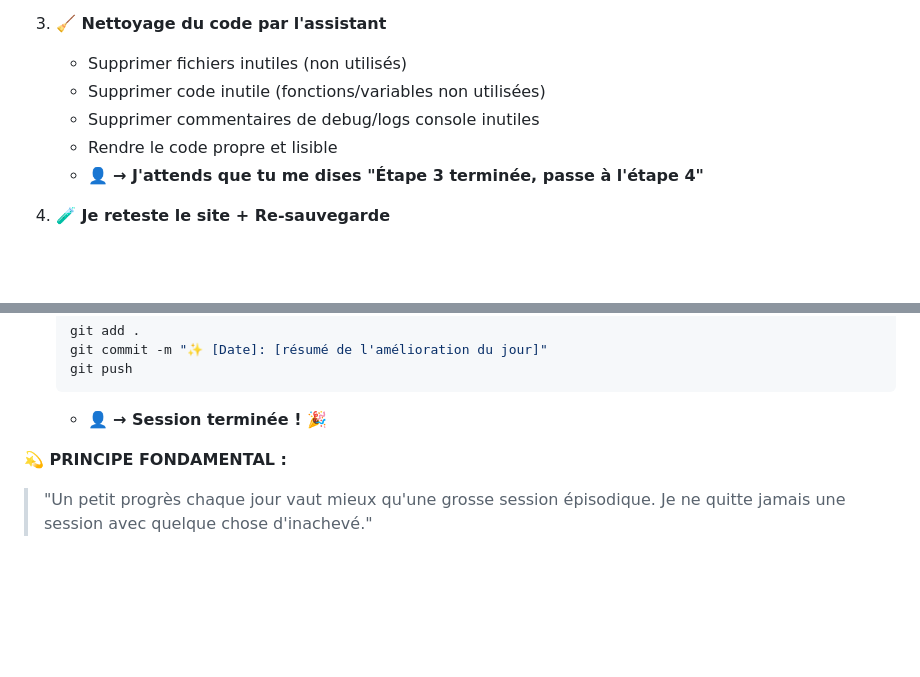
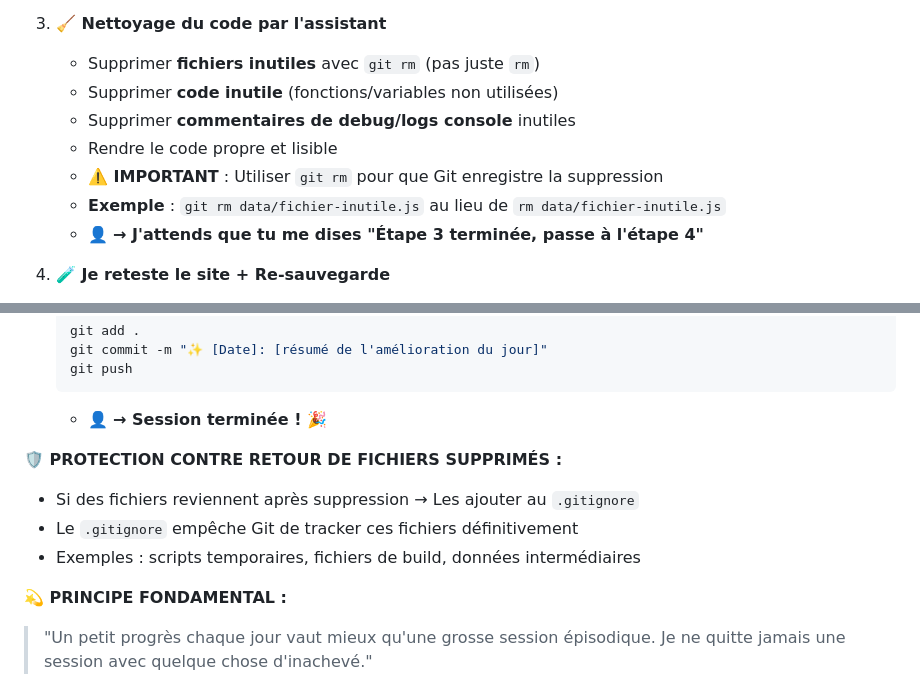
Before and after one commit to sebastienromero/forum-bici, a Markdown page: README.md, 2 parts joined by grey strips. GitHub-like rendering; blank space fills up the shorter version.

Commit message:
📝 Protocole amélioré : utiliser 'git rm' + mention .gitignore pour suppressions permanentes

````diff
--- a/README.md
+++ b/README.md
@@ -60,10 +60,12 @@ Quand je dis **"protocole de fin de session"**, **"fin de session"** ou **"fin"*
    - 👤 **→ Je te dis "OK étape 2, continue"**
 
 3. **🧹 Nettoyage du code par l'assistant**
-   - Supprimer fichiers inutiles (non utilisés)
-   - Supprimer code inutile (fonctions/variables non utilisées)
-   - Supprimer commentaires de debug/logs console inutiles
+   - Supprimer **fichiers inutiles** avec `git rm` (pas juste `rm`)
+   - Supprimer **code inutile** (fonctions/variables non utilisées)
+   - Supprimer **commentaires de debug/logs console** inutiles
    - Rendre le code propre et lisible
+   - **⚠️ IMPORTANT** : Utiliser `git rm` pour que Git enregistre la suppression
+   - **Exemple** : `git rm data/fichier-inutile.js` au lieu de `rm data/fichier-inutile.js`
    - 👤 **→ J'attends que tu me dises "Étape 3 terminée, passe à l'étape 4"**
 
 4. **🧪 Je reteste le site + Re-sauvegarde**
@@ -79,6 +81,11 @@ Quand je dis **"protocole de fin de session"**, **"fin de session"** ou **"fin"*
    git push
    ```
    - 👤 **→ Session terminée ! 🎉**
+
+**🛡️ PROTECTION CONTRE RETOUR DE FICHIERS SUPPRIMÉS :**
+- Si des fichiers reviennent après suppression → Les ajouter au `.gitignore`
+- Le `.gitignore` empêche Git de tracker ces fichiers définitivement
+- Exemples : scripts temporaires, fichiers de build, données intermédiaires
 
 **💫 PRINCIPE FONDAMENTAL :**
 > "Un petit progrès chaque jour vaut mieux qu'une grosse session épisodique. Je ne quitte jamais une session avec quelque chose d'inachevé."
````
